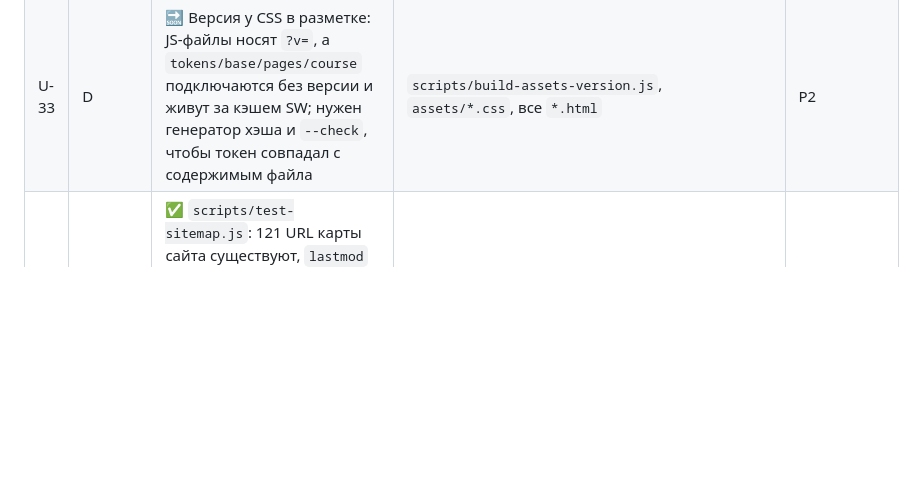
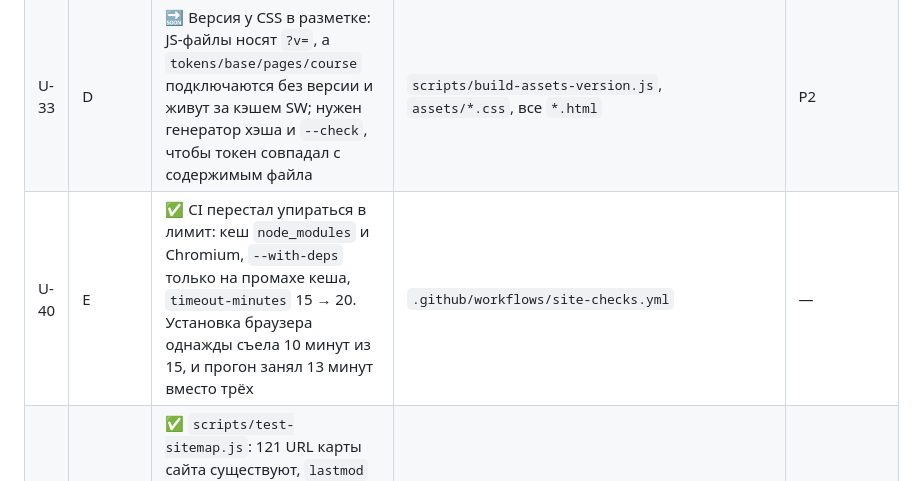
Before and after one commit to ItsLiventsev/itsliventsev.github.io, a Markdown page: AGENTS.md, the part around the change. Drawn GitHub-style; blank space fills up the shorter version.

Commit message:
docs(agents): запись U-40 про кеш браузерных зависимостей в CI
Co-authored-by: arena-agent <297053741+arena-agent@users.noreply.github.com>

```diff
--- a/AGENTS.md
+++ b/AGENTS.md
@@ -307,6 +307,7 @@ python3 -m http.server 8000 --bind 0.0.0.0 &   # тесты ходят на http
 | U-28 | F | ✅ `DESIGN_SYSTEM.md` сверяется с кодом: `scripts/test-design-doc.js` проверяет 82 класса, ловит описания несуществующих компонентов (`.kn-card-cover`, `--lead`, обложки 960×540), требует упоминания ключевых компонентов; заодно `.ui-callout` сведён в одно определение, дубль из `pages.css` убран | `DESIGN_SYSTEM.md`, `scripts/test-design-doc.js`, `assets/{base,pages}.css` | — |
 | U-29 | A | ✅ Аудит слоёв: единственный настоящий конфликт — `.ui-section-head` (его `gap` и `h2` перекрывал `pages.css`), значения перенесены в `base.css`, дубль удалён; новый `scripts/test-css-layers.js` держит правило «одно свойство — один слой» и ловит полные дубли правил | `assets/{base,pages}.css`, `scripts/test-css-layers.js` | — |
 | U-33 | D | 🔜 Версия у CSS в разметке: JS-файлы носят `?v=`, а `tokens/base/pages/course` подключаются без версии и живут за кэшем SW; нужен генератор хэша и `--check`, чтобы токен совпадал с содержимым файла | `scripts/build-assets-version.js`, `assets/*.css`, все `*.html` | P2 |
+| U-40 | E | ✅ CI перестал упираться в лимит: кеш `node_modules` и Chromium, `--with-deps` только на промахе кеша, `timeout-minutes` 15 → 20. Установка браузера однажды съела 10 минут из 15, и прогон занял 13 минут вместо трёх | `.github/workflows/site-checks.yml` | — |
 | U-39 | D | ✅ `scripts/test-sitemap.js`: 121 URL карты сайта существуют, `lastmod` в ISO, `noindex`-страницы не попадают в карту, 46 материалов ленты ведут на живые файлы, `pubDate` в RFC 822 | `scripts/test-sitemap.js`, `site-checks.yml` | — |
 | U-38 | D | ✅ `build-seo --check`: SEO-блоки, `sitemap.xml` и `feed.xml` проверяются на совпадение с контентом (раньше их никто не сверял — файлы могли отставать бесконечно); `lastmod` перестал зависеть от даты запуска | `scripts/build-seo.js`, `site-checks.yml` | — |
 | U-37 | C | ✅ Убран мёртвый атрибут `data-accent` (52 страницы): его не читает ни CSS, ни JS, а значения разъехались — `cocoa` у двух страниц, `amber` у десяти; запрет возврата в `regression-static` | все `*.html`, `scripts/build-office.js`, `scripts/regression-static.js` | — |
```
